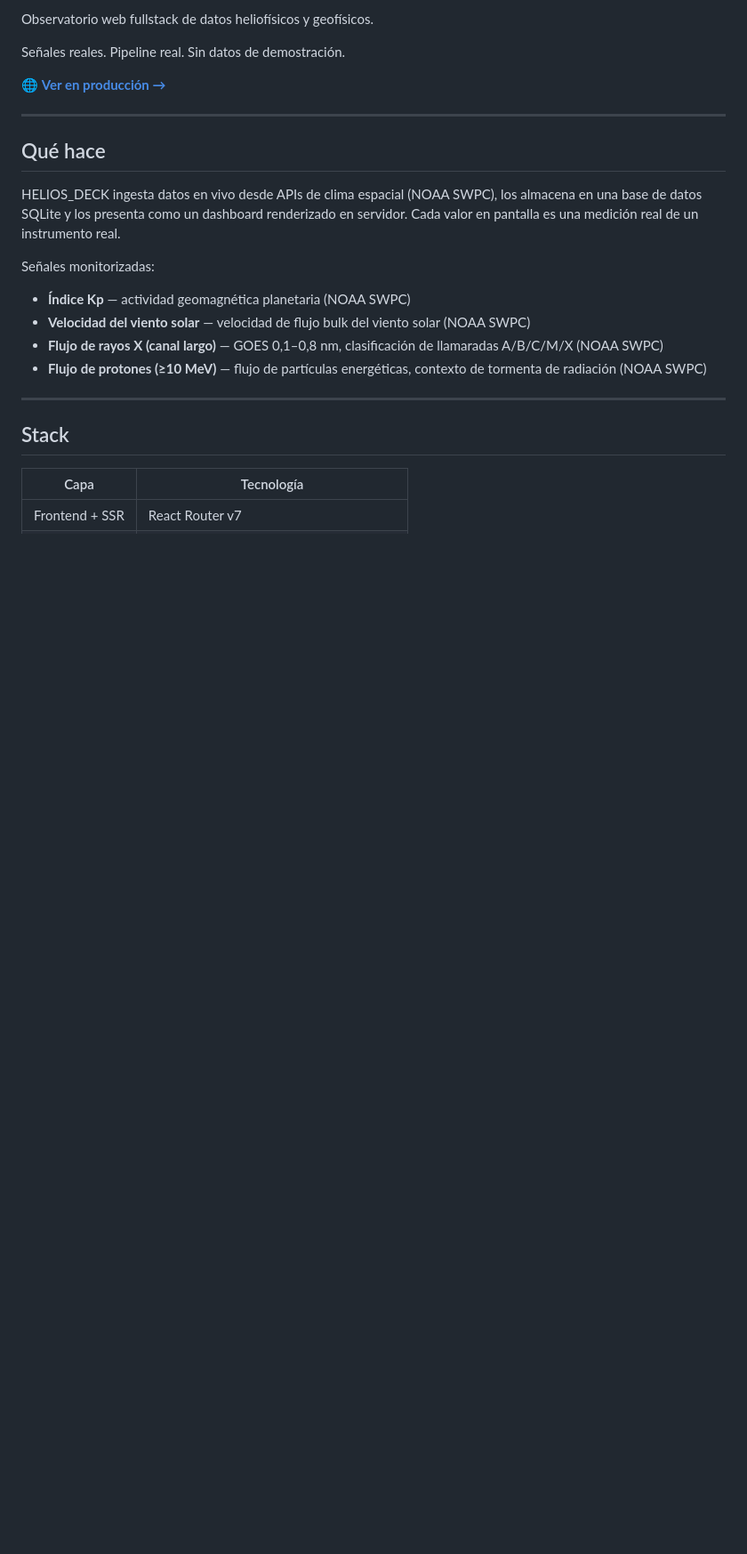
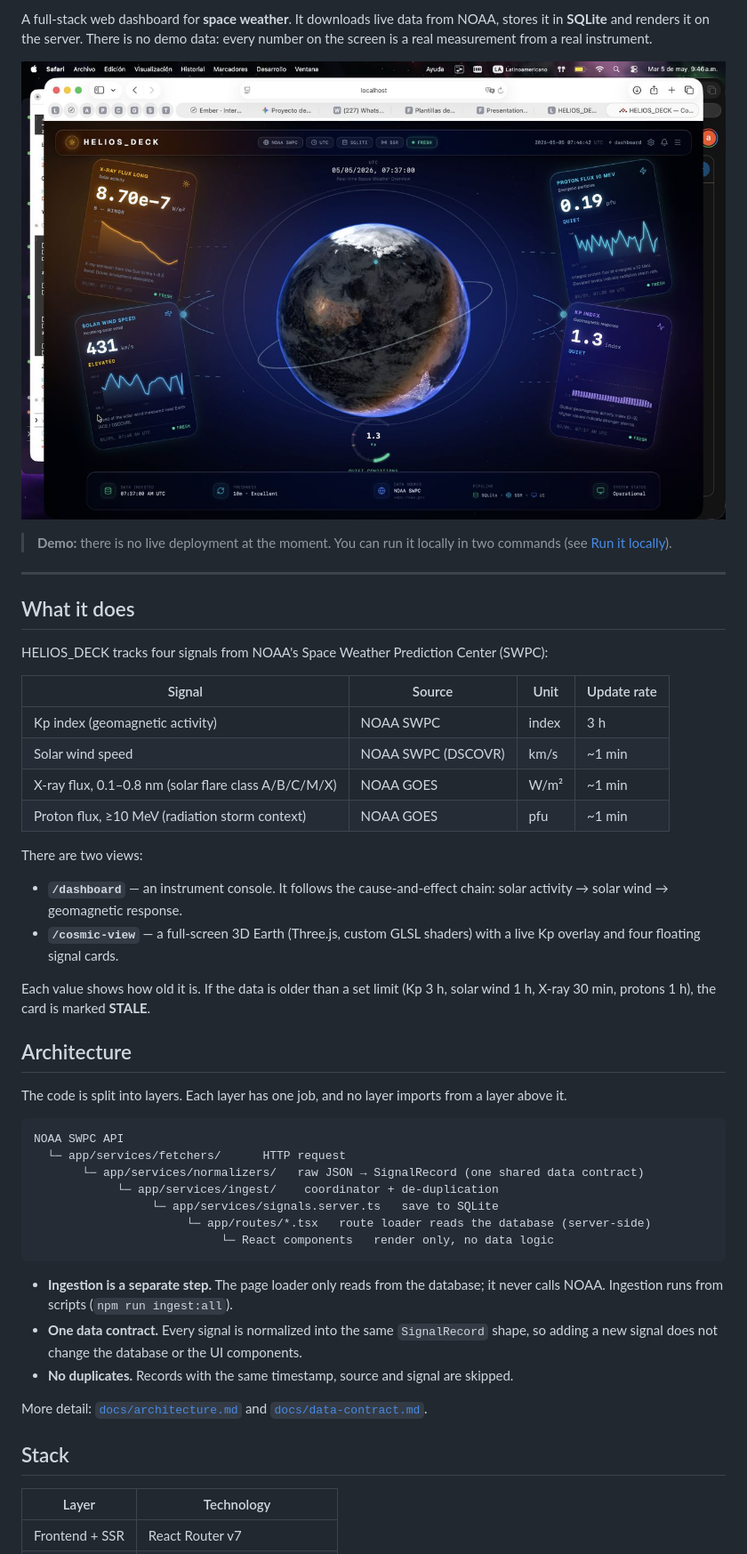
Before and after one commit to Andreavilaro0/helios_deck, a Markdown page: README.md, the part around one of its changes. Shown at 89% size. Rendered like a GitHub page; blank space fills up the shorter version.

````diff
--- a/README.md
+++ b/README.md
@@ -4,26 +4,61 @@
 
-Observatorio web fullstack de datos heliofísicos y geofísicos.
+A full-stack web dashboard for **space weather**. It downloads live data from NOAA, stores it in
+**SQLite** and renders it on the server. There is no demo data: every number on the screen is a
+real measurement from a real instrument.
 
-Señales reales. Pipeline real. Sin datos de demostración.
+![The cosmic view: a 3D Earth with four live NOAA signals](artifacts/screenshots/final-cosmic-view.png)
 
-🌐 **[Ver en producción →](https://heliosdeck-production-12ca.up.railway.app/cosmic-view)**
+> **Demo:** there is no live deployment at the moment. You can run it locally in two commands
+> (see [Run it locally](#run-it-locally)).
 
 ---
 
-## Qué hace
+## What it does
 
-HELIOS_DECK ingesta datos en vivo desde APIs de clima espacial (NOAA SWPC), los almacena en una base de datos SQLite y los presenta como un dashboard renderizado en servidor. Cada valor en pantalla es una medición real de un instrumento real.
+HELIOS_DECK tracks four signals from NOAA's Space Weather Prediction Center (SWPC):
 
-Señales monitorizadas:
-- **Índice Kp** — actividad geomagnética planetaria (NOAA SWPC)
-- **Velocidad del viento solar** — velocidad de flujo bulk del viento solar (NOAA SWPC)
-- **Flujo de rayos X (canal largo)** — GOES 0,1–0,8 nm, clasificación de llamaradas A/B/C/M/X (NOAA SWPC)
-- **Flujo de protones (≥10 MeV)** — flujo de partículas energéticas, contexto de tormenta de radiación (NOAA SWPC)
+| Signal | Source | Unit | Update rate |
+|---|---|---|---|
+| Kp index (geomagnetic activity) | NOAA SWPC | index | 3 h |
+| Solar wind speed | NOAA SWPC (DSCOVR) | km/s | ~1 min |
+| X-ray flux, 0.1–0.8 nm (solar flare class A/B/C/M/X) | NOAA GOES | W/m² | ~1 min |
+| Proton flux, ≥10 MeV (radiation storm context) | NOAA GOES | pfu | ~1 min |
 
----
+There are two views:
+
+- **`/dashboard`** — an instrument console. It follows the cause-and-effect chain:
+  solar activity → solar wind → geomagnetic response.
+- **`/cosmic-view`** — a full-screen 3D Earth (Three.js, custom GLSL shaders) with a live Kp overlay
+  and four floating signal cards.
+
+Each value shows how old it is. If the data is older than a set limit (Kp 3 h, solar wind 1 h,
+X-ray 30 min, protons 1 h), the card is marked **STALE**.
+
+## Architecture
+
+The code is split into layers. Each layer has one job, and no layer imports from a layer above it.
+
+```
+NOAA SWPC API
+  └─ app/services/fetchers/      HTTP request
+       └─ app/services/normalizers/   raw JSON → SignalRecord (one shared data contract)
+            └─ app/services/ingest/    coordinator + de-duplication
+                 └─ app/services/signals.server.ts   save to SQLite
+                      └─ app/routes/*.tsx   route loader reads the database (server-side)
+                           └─ React components   render only, no data logic
+```
+
+- **Ingestion is a separate step.** The page loader only reads from the database; it never calls
+  NOAA. Ingestion runs from scripts (`npm run ingest:all`).
+- **One data contract.** Every signal is normalized into the same `SignalRecord` shape, so adding a
+  new signal does not change the database or the UI components.
+- **No duplicates.** Records with the same timestamp, source and signal are skipped.
+
+More detail: [`docs/architecture.md`](docs/architecture.md) and
+[`docs/data-contract.md`](docs/data-contract.md).
 
 ## Stack
 
-| Capa | Tecnología |
-|------|-----------|
+| Layer | Technology |
+|---|---|
 | Frontend + SSR | React Router v7 |
````
Also changed, not shown: other parts of README.md (+51 -92 lines), README.es.md (added, +144 -0 lines).
